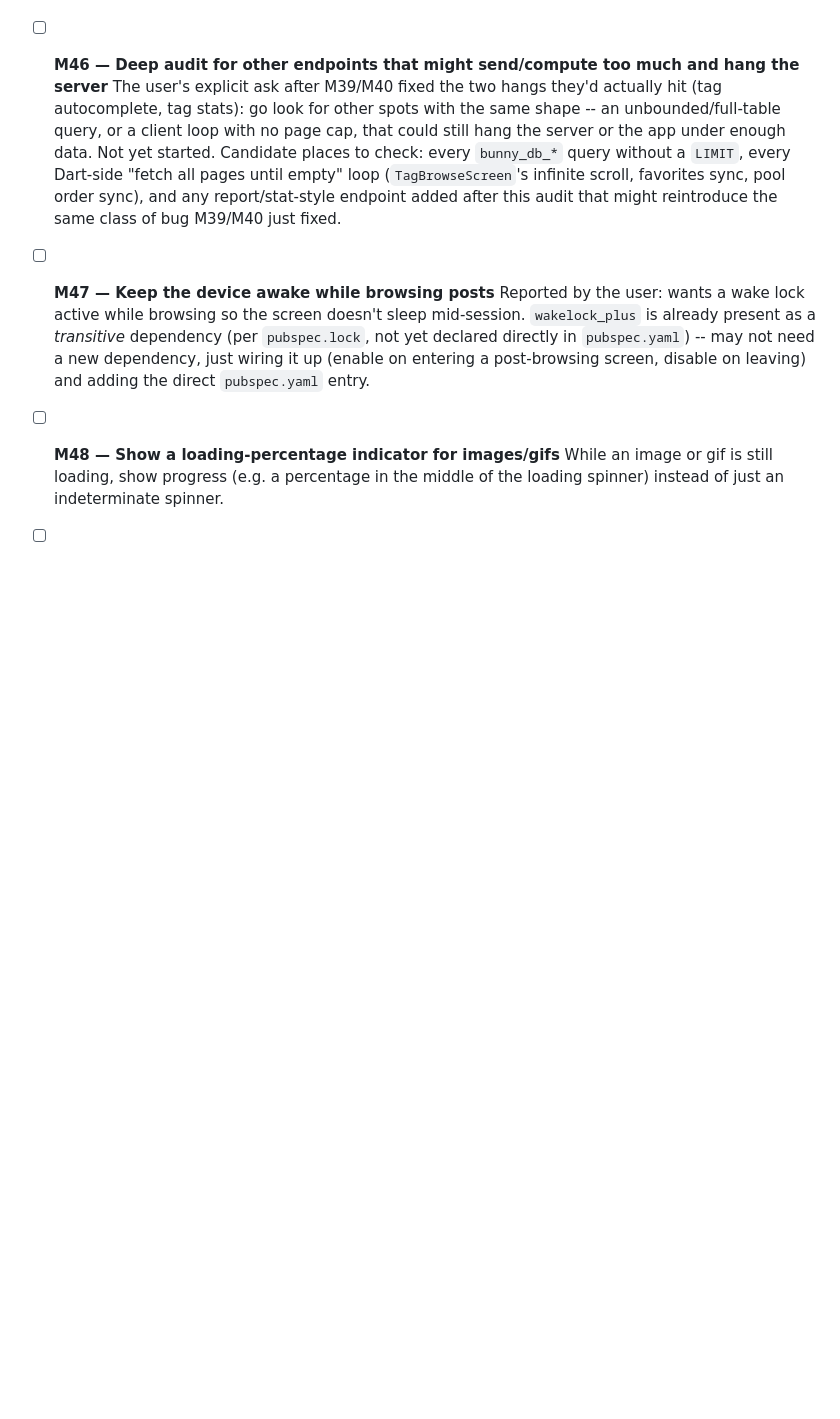
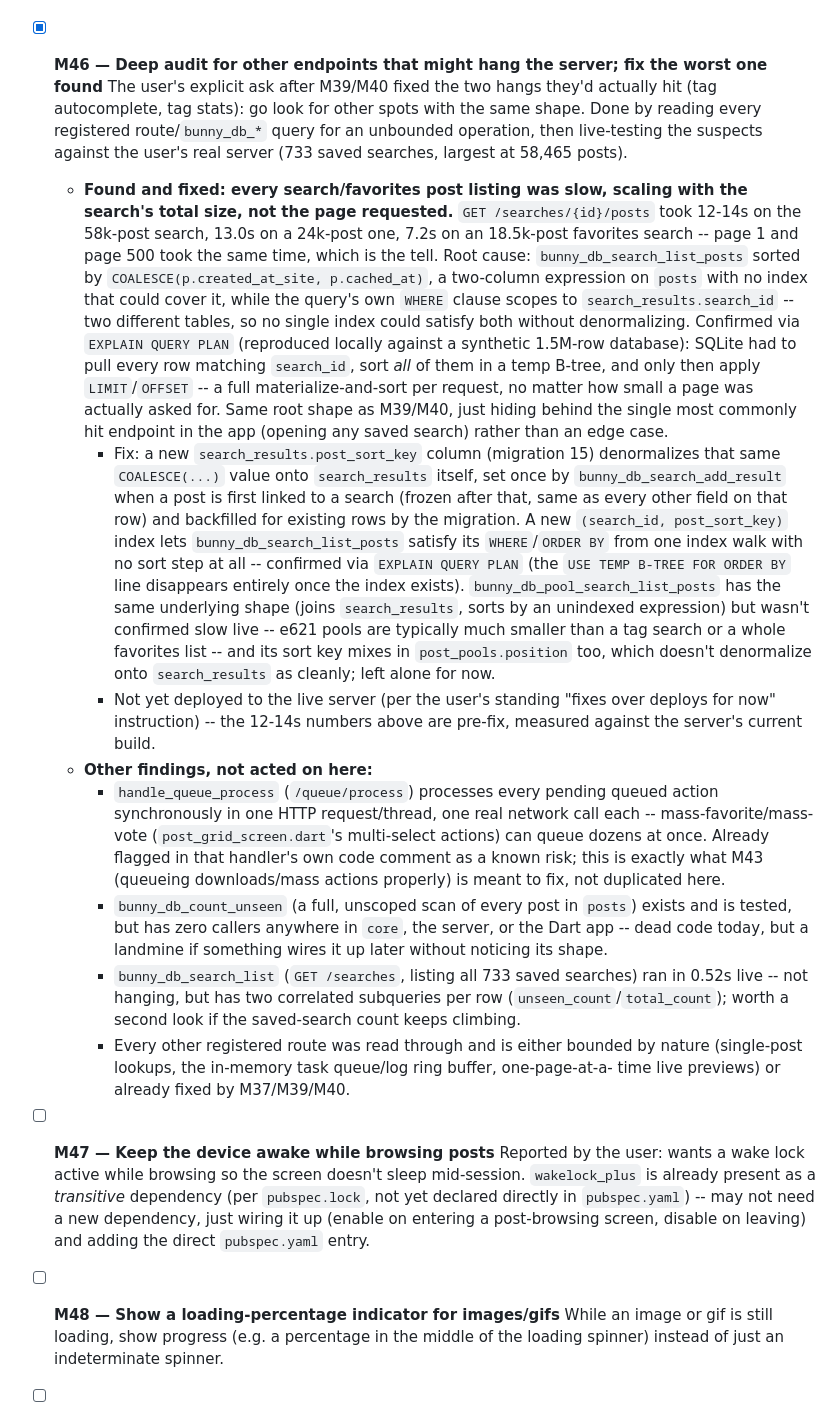
Before and after one commit to Nyjako/little-bunny, a Markdown page: docs/ROADMAP.md, the part around the change. Rendered like a GitHub page; blank space fills up the shorter version.

Commit message:
Document the M46 server-hang audit and its fix in the roadmap
Records what was checked, the live measurements that confirmed the
search-listing fix was needed, and the smaller findings (mass-action
queue risk, dead count_unseen code, pool-listing's similar-but-
unconfirmed shape) that weren't acted on in this pass.

```diff
--- a/docs/ROADMAP.md
+++ b/docs/ROADMAP.md
@@ -2349,15 +2349,61 @@ this file is the single source of truth for "what's done" across sessions.
   re-running (or running against stale data) when the screen is popped back to rather
   than freshly built.
 
-- [ ] **M46 — Deep audit for other endpoints that might send/compute too much and hang the server**
+- [x] **M46 — Deep audit for other endpoints that might hang the server; fix the worst one found**
   The user's explicit ask after M39/M40 fixed the two hangs they'd actually hit (tag
-  autocomplete, tag stats): go look for other spots with the same shape -- an
-  unbounded/full-table query, or a client loop with no page cap, that could still hang
-  the server or the app under enough data. Not yet started. Candidate places to check:
-  every `bunny_db_*` query without a `LIMIT`, every Dart-side "fetch all pages until
-  empty" loop (`TagBrowseScreen`'s infinite scroll, favorites sync, pool order sync),
-  and any report/stat-style endpoint added after this audit that might reintroduce the
-  same class of bug M39/M40 just fixed.
+  autocomplete, tag stats): go look for other spots with the same shape. Done by
+  reading every registered route/`bunny_db_*` query for an unbounded operation, then
+  live-testing the suspects against the user's real server (733 saved searches,
+  largest at 58,465 posts).
+  - **Found and fixed: every search/favorites post listing was slow, scaling with the
+    search's total size, not the page requested.** `GET /searches/{id}/posts` took
+    12-14s on the 58k-post search, 13.0s on a 24k-post one, 7.2s on an 18.5k-post
+    favorites search -- page 1 and page 500 took the same time, which is the tell.
+    Root cause: `bunny_db_search_list_posts` sorted by
+    `COALESCE(p.created_at_site, p.cached_at)`, a two-column expression on `posts`
+    with no index that could cover it, while the query's own `WHERE` clause scopes to
+    `search_results.search_id` -- two different tables, so no single index could
+    satisfy both without denormalizing. Confirmed via `EXPLAIN QUERY PLAN` (reproduced
+    locally against a synthetic 1.5M-row database): SQLite had to pull every row
+    matching `search_id`, sort *all* of them in a temp B-tree, and only then apply
+    `LIMIT`/`OFFSET` -- a full materialize-and-sort per request, no matter how small a
+    page was actually asked for. Same root shape as M39/M40, just hiding behind the
+    single most commonly hit endpoint in the app (opening any saved search) rather
+    than an edge case.
+    - Fix: a new `search_results.post_sort_key` column (migration 15) denormalizes
+      that same `COALESCE(...)` value onto `search_results` itself, set once by
+      `bunny_db_search_add_result` when a post is first linked to a search (frozen
+      after that, same as every other field on that row) and backfilled for existing
+      rows by the migration. A new `(search_id, post_sort_key)` index lets
+      `bunny_db_search_list_posts` satisfy its `WHERE`/`ORDER BY` from one index walk
+      with no sort step at all -- confirmed via `EXPLAIN QUERY PLAN` (the
+      `USE TEMP B-TREE FOR ORDER BY` line disappears entirely once the index exists).
+      `bunny_db_pool_search_list_posts` has the same underlying shape (joins
+      `search_results`, sorts by an unindexed expression) but wasn't confirmed slow
+      live -- e621 pools are typically much smaller than a tag search or a whole
+      favorites list -- and its sort key mixes in `post_pools.position` too, which
+      doesn't denormalize onto `search_results` as cleanly; left alone for now.
+    - Not yet deployed to the live server (per the user's standing "fixes over
+      deploys for now" instruction) -- the 12-14s numbers above are pre-fix, measured
+      against the server's current build.
+  - **Other findings, not acted on here:**
+    - `handle_queue_process` (`/queue/process`) processes every pending queued action
+      synchronously in one HTTP request/thread, one real network call each --
+      mass-favorite/mass-vote (`post_grid_screen.dart`'s multi-select actions) can
+      queue dozens at once. Already flagged in that handler's own code comment as a
+      known risk; this is exactly what M43 (queueing downloads/mass actions properly)
+      is meant to fix, not duplicated here.
+    - `bunny_db_count_unseen` (a full, unscoped scan of every post in `posts`) exists
+      and is tested, but has zero callers anywhere in `core`, the server, or the
+      Dart app -- dead code today, but a landmine if something wires it up later
+      without noticing its shape.
+    - `bunny_db_search_list` (`GET /searches`, listing all 733 saved searches) ran in
+      0.52s live -- not hanging, but has two correlated subqueries per row
+      (`unseen_count`/`total_count`); worth a second look if the saved-search count
+      keeps climbing.
+    - Every other registered route was read through and is either bounded by nature
+      (single-post lookups, the in-memory task queue/log ring buffer, one-page-at-a-
+      time live previews) or already fixed by M37/M39/M40.
 
 - [ ] **M47 — Keep the device awake while browsing posts**
   Reported by the user: wants a wake lock active while browsing so the screen doesn't
```
